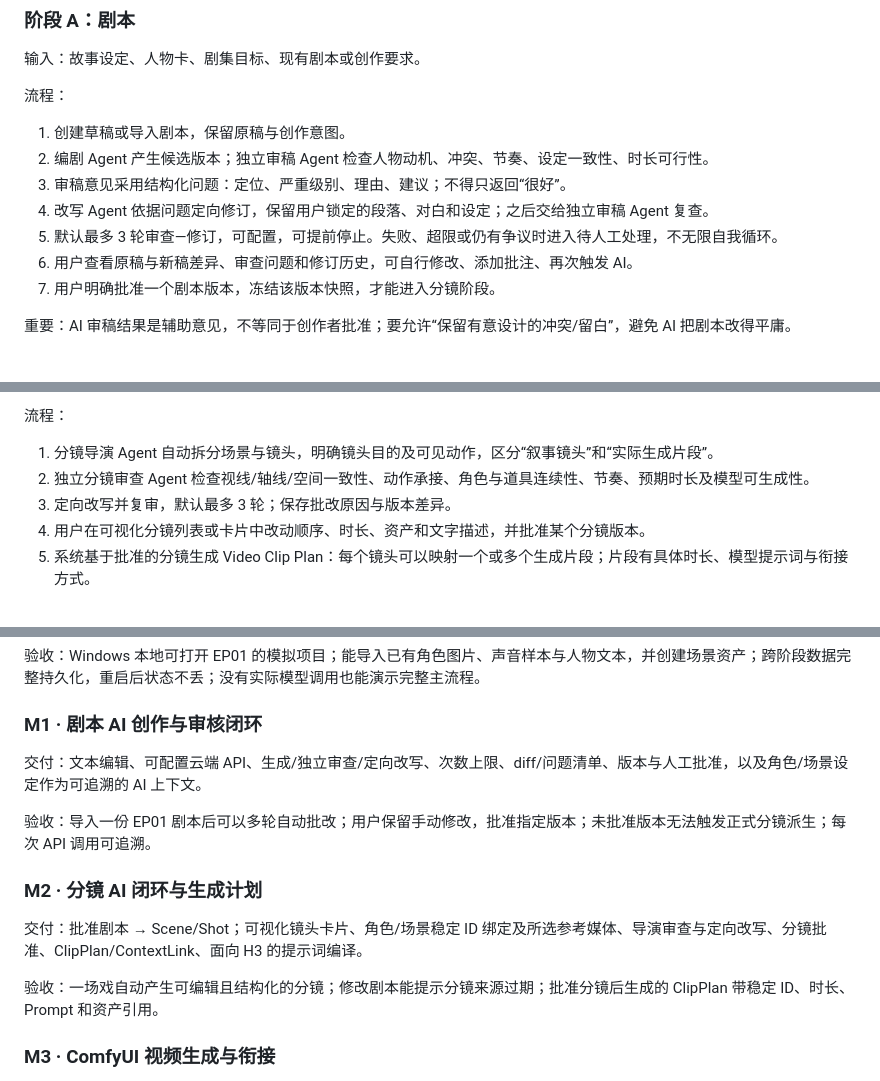
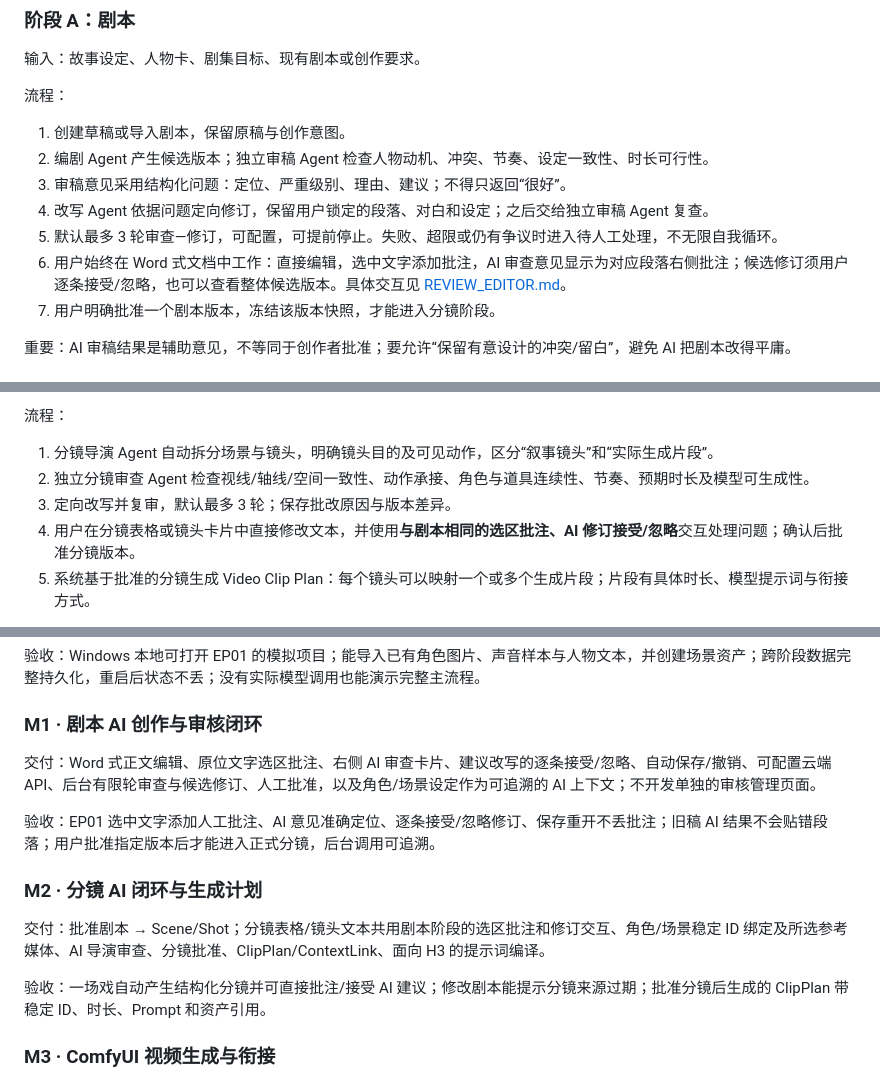
Before and after one commit to terry-xu-2077/TerrySeriesStudio, a Markdown page: docs/PLAN.md, 3 parts joined by grey strips. Rendered like a GitHub page.

Commit message:
docs: align script and storyboard review with Word-like inline interactions

```diff
--- a/docs/PLAN.md
+++ b/docs/PLAN.md
@@ -63,7 +63,7 @@ NLE 多轨剪辑、裁切排版、转场、字幕轨、调色、混音、自动
 3. 审稿意见采用结构化问题：定位、严重级别、理由、建议；不得只返回“很好”。
 4. 改写 Agent 依据问题定向修订，保留用户锁定的段落、对白和设定；之后交给独立审稿 Agent 复查。
 5. 默认最多 3 轮审查—修订，可配置，可提前停止。失败、超限或仍有争议时进入待人工处理，不无限自我循环。
-6. 用户查看原稿与新稿差异、审查问题和修订历史，可自行修改、添加批注、再次触发 AI。
+6. 用户始终在 Word 式文档中工作：直接编辑，选中文字添加批注，AI 审查意见显示为对应段落右侧批注；候选修订须用户逐条接受/忽略，也可以查看整体候选版本。具体交互见 [REVIEW_EDITOR.md](REVIEW_EDITOR.md)。
 7. 用户明确批准一个剧本版本，冻结该版本快照，才能进入分镜阶段。
 
 重要：AI 审稿结果是辅助意见，不等同于创作者批准；要允许“保留有意设计的冲突/留白”，避免 AI 把剧本改得平庸。
@@ -79,7 +79,7 @@ NLE 多轨剪辑、裁切排版、转场、字幕轨、调色、混音、自动
 1. 分镜导演 Agent 自动拆分场景与镜头，明确镜头目的及可见动作，区分“叙事镜头”和“实际生成片段”。
 2. 独立分镜审查 Agent 检查视线/轴线/空间一致性、动作承接、角色与道具连续性、节奏、预期时长及模型可生成性。
 3. 定向改写并复审，默认最多 3 轮；保存批改原因与版本差异。
-4. 用户在可视化分镜列表或卡片中改动顺序、时长、资产和文字描述，并批准某个分镜版本。
+4. 用户在分镜表格或镜头卡片中直接修改文本，并使用**与剧本相同的选区批注、AI 修订接受/忽略**交互处理问题；确认后批准分镜版本。
 5. 系统基于批准的分镜生成 Video Clip Plan：每个镜头可以映射一个或多个生成片段；片段有具体时长、模型提示词与衔接方式。
 
 生成提示词属于**分镜意图的模型适配结果**，不可反向覆盖已批准的分镜。模型切换时可以重新编译提示词，而不需要重新拆整集分镜。
@@ -213,15 +213,15 @@ Capability/Profile 负责声明模式及限制，不支持时在 UI 中禁用并
 
 ### M1 · 剧本 AI 创作与审核闭环
 
-交付：文本编辑、可配置云端 API、生成/独立审查/定向改写、次数上限、diff/问题清单、版本与人工批准，以及角色/场景设定作为可追溯的 AI 上下文。
+交付：Word 式正文编辑、原位文字选区批注、右侧 AI 审查卡片、建议改写的逐条接受/忽略、自动保存/撤销、可配置云端 API、后台有限轮审查与候选修订、人工批准，以及角色/场景设定作为可追溯的 AI 上下文；不开发单独的审核管理页面。
 
-验收：导入一份 EP01 剧本后可以多轮自动批改；用户保留手动修改，批准指定版本；未批准版本无法触发正式分镜派生；每次 API 调用可追溯。
+验收：EP01 选中文字添加人工批注、AI 意见准确定位、逐条接受/忽略修订、保存重开不丢批注；旧稿 AI 结果不会贴错段落；用户批准指定版本后才能进入正式分镜，后台调用可追溯。
 
 ### M2 · 分镜 AI 闭环与生成计划
 
-交付：批准剧本 → Scene/Shot；可视化镜头卡片、角色/场景稳定 ID 绑定及所选参考媒体、导演审查与定向改写、分镜批准、ClipPlan/ContextLink、面向 H3 的提示词编译。
+交付：批准剧本 → Scene/Shot；分镜表格/镜头文本共用剧本阶段的选区批注和修订交互、角色/场景稳定 ID 绑定及所选参考媒体、AI 导演审查、分镜批准、ClipPlan/ContextLink、面向 H3 的提示词编译。
 
-验收：一场戏自动产生可编辑且结构化的分镜；修改剧本能提示分镜来源过期；批准分镜后生成的 ClipPlan 带稳定 ID、时长、Prompt 和资产引用。
+验收：一场戏自动产生结构化分镜并可直接批注/接受 AI 建议；修改剧本能提示分镜来源过期；批准分镜后生成的 ClipPlan 带稳定 ID、时长、Prompt 和资产引用。
 
 ### M3 · ComfyUI 视频生成与衔接
 
```
Also changed, not shown: other parts of docs/PLAN.md (+1 -1 lines).
